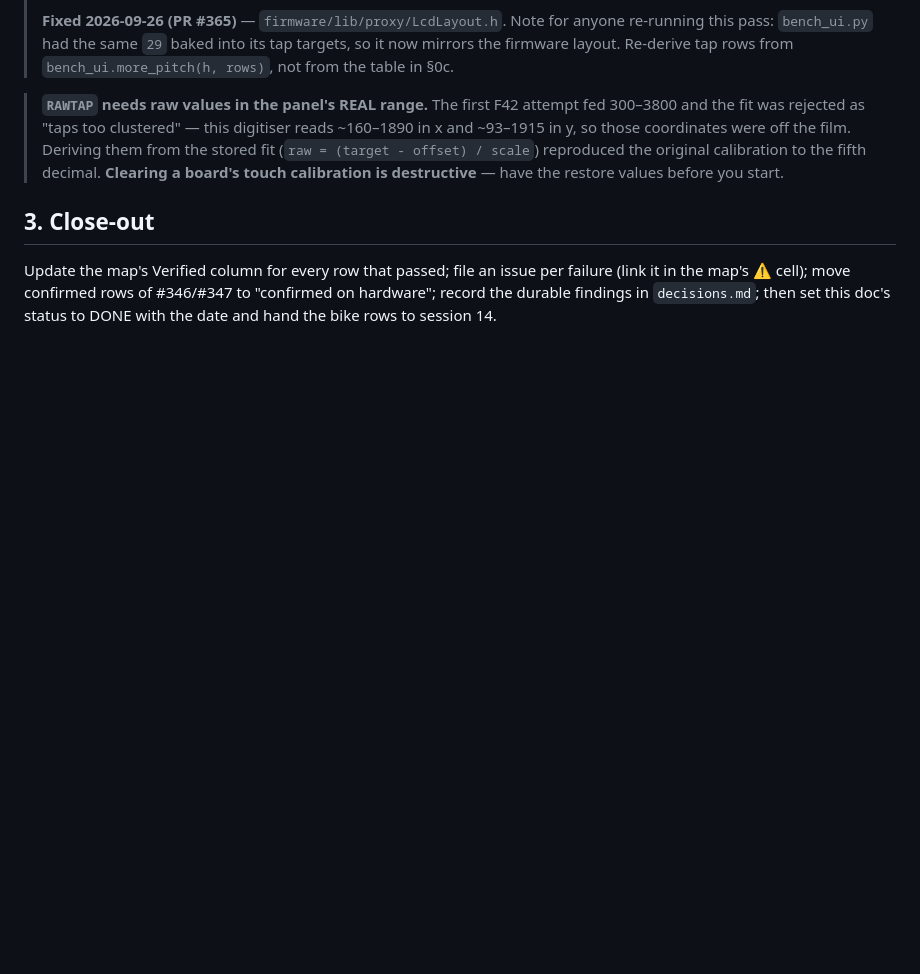
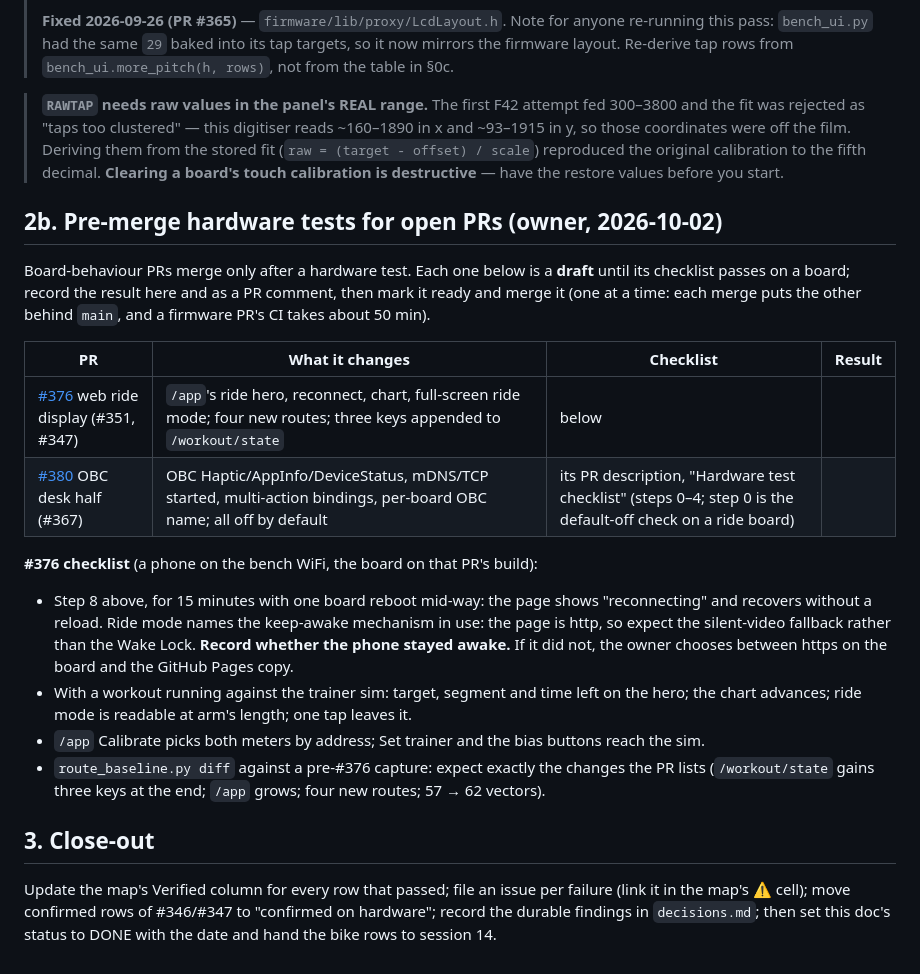
Before and after one commit to cauldnz/SB20-power-proxy, a Markdown page: sessions/bench-ui-pass.md, the part around the change. GitHub-like rendering; blank space fills up the shorter version.

Commit message:
docs(bench): pre-merge hardware tests for the open board-behaviour PRs (#376, #380)
The owner's rule (2026-10-02): a PR that changes what a board does merges
only after a hardware test. The bench run-sheet gains a section listing the
two draft PRs, #376's checklist, and a pointer to #380's (in its PR
description), with a Result column to fill.

Co-Authored-By: Claude Opus 5.5 <noreply@anthropic.com>

```diff
--- a/sessions/bench-ui-pass.md
+++ b/sessions/bench-ui-pass.md
@@ -434,6 +434,28 @@ real use of that route, and the reason it exists (two head units, one trainer, n
 > (`raw = (target - offset) / scale`) reproduced the original calibration to the fifth decimal.
 > **Clearing a board's touch calibration is destructive** — have the restore values before you start.
 
+## 2b. Pre-merge hardware tests for open PRs (owner, 2026-10-02)
+
+Board-behaviour PRs merge only after a hardware test. Each one below is a **draft** until its
+checklist passes on a board; record the result here and as a PR comment, then mark it ready and merge
+it (one at a time: each merge puts the other behind `main`, and a firmware PR's CI takes about 50 min).
+
+| PR | What it changes | Checklist | Result |
+|---|---|---|---|
+| [#376](https://github.com/cauldnz/SB20-power-proxy/pull/376) web ride display (#351, #347) | `/app`'s ride hero, reconnect, chart, full-screen ride mode; four new routes; three keys appended to `/workout/state` | below | |
+| [#380](https://github.com/cauldnz/SB20-power-proxy/pull/380) OBC desk half (#367) | OBC Haptic/AppInfo/DeviceStatus, mDNS/TCP started, multi-action bindings, per-board OBC name; all off by default | its PR description, "Hardware test checklist" (steps 0–4; step 0 is the default-off check on a ride board) | |
+
+**#376 checklist** (a phone on the bench WiFi, the board on that PR's build):
+- Step 8 above, for 15 minutes with one board reboot mid-way: the page shows "reconnecting" and
+  recovers without a reload. Ride mode names the keep-awake mechanism in use: the page is http, so
+  expect the silent-video fallback rather than the Wake Lock. **Record whether the phone stayed awake.**
+  If it did not, the owner chooses between https on the board and the GitHub Pages copy.
+- With a workout running against the trainer sim: target, segment and time left on the hero; the
+  chart advances; ride mode is readable at arm's length; one tap leaves it.
+- `/app` Calibrate picks both meters by address; Set trainer and the bias buttons reach the sim.
+- `route_baseline.py diff` against a pre-#376 capture: expect exactly the changes the PR lists
+  (`/workout/state` gains three keys at the end; `/app` grows; four new routes; 57 → 62 vectors).
+
 ## 3. Close-out
 
 Update the map's Verified column for every row that passed; file an issue per failure (link it in the
```
